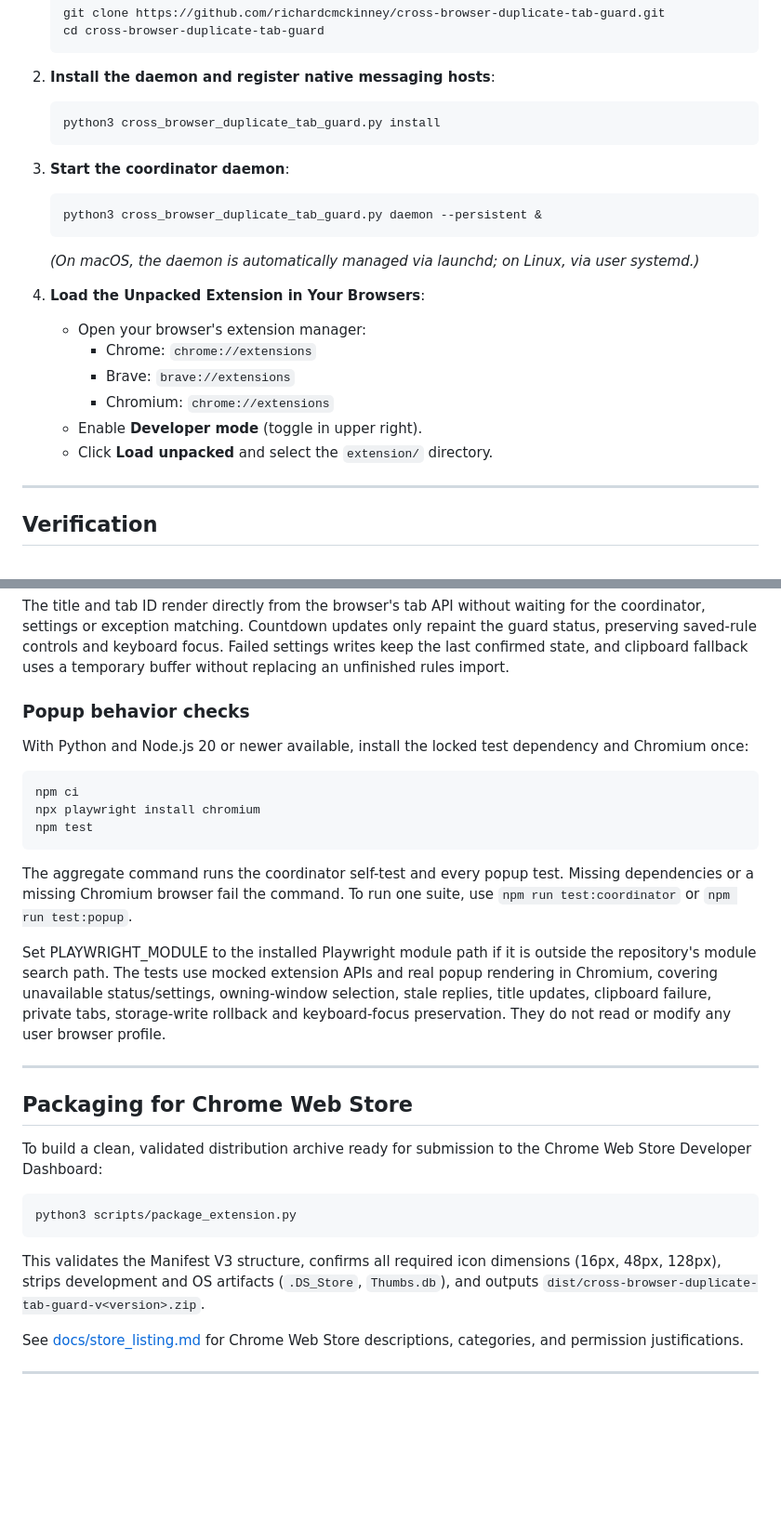
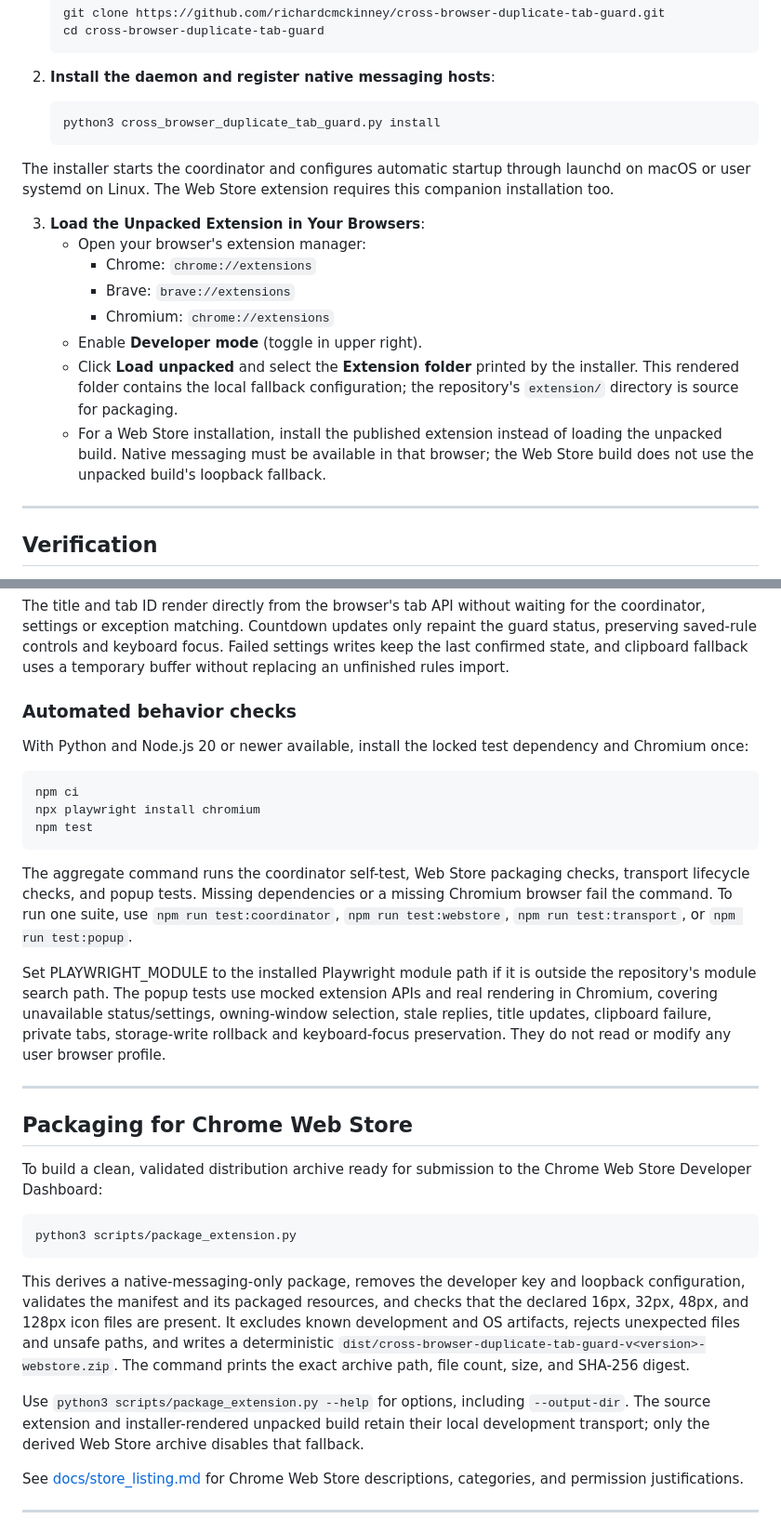
Before and after one commit to richardcmckinney/cross-browser-duplicate-tab-guard, a Markdown page: README.md, 2 parts joined by grey strips. Shown at 93% size. Drawn GitHub-style; blank space fills up the shorter version.

Commit message:
docs: align Web Store release instructions with v2.4.1

````diff
--- a/README.md
+++ b/README.md
@@ -53,19 +53,16 @@ The project consists of two core components:
    python3 cross_browser_duplicate_tab_guard.py install
    ```
 
-3. **Start the coordinator daemon**:
-   ```bash
-   python3 cross_browser_duplicate_tab_guard.py daemon --persistent &
-   ```
-   *(On macOS, the daemon is automatically managed via launchd; on Linux, via user systemd.)*
+The installer starts the coordinator and configures automatic startup through launchd on macOS or user systemd on Linux. The Web Store extension requires this companion installation too.
 
-4. **Load the Unpacked Extension in Your Browsers**:
+3. **Load the Unpacked Extension in Your Browsers**:
    - Open your browser's extension manager:
      - Chrome: `chrome://extensions`
      - Brave: `brave://extensions`
      - Chromium: `chrome://extensions`
    - Enable **Developer mode** (toggle in upper right).
-   - Click **Load unpacked** and select the `extension/` directory.
+   - Click **Load unpacked** and select the **Extension folder** printed by the installer. This rendered folder contains the local fallback configuration; the repository's `extension/` directory is source for packaging.
+   - For a Web Store installation, install the published extension instead of loading the unpacked build. Native messaging must be available in that browser; the Web Store build does not use the unpacked build's loopback fallback.
 
 ---
 
@@ -93,7 +90,7 @@ settings or exception matching. Countdown updates only repaint the guard status,
 controls and keyboard focus. Failed settings writes keep the last confirmed state, and clipboard
 fallback uses a temporary buffer without replacing an unfinished rules import.
 
-### Popup behavior checks
+### Automated behavior checks
 
 With Python and Node.js 20 or newer available, install the locked test dependency and Chromium once:
 
@@ -103,12 +100,13 @@ npx playwright install chromium
 npm test
 ```
 
-The aggregate command runs the coordinator self-test and every popup test. Missing dependencies
-or a missing Chromium browser fail the command. To run one suite, use
-`npm run test:coordinator` or `npm run test:popup`.
+The aggregate command runs the coordinator self-test, Web Store packaging checks, transport lifecycle
+checks, and popup tests. Missing dependencies or a missing Chromium browser fail the command.
+To run one suite, use `npm run test:coordinator`, `npm run test:webstore`,
+`npm run test:transport`, or `npm run test:popup`.
 
 Set PLAYWRIGHT_MODULE to the installed Playwright module path if it is outside the repository's
-module search path. The tests use mocked extension APIs and real popup rendering in Chromium,
+module search path. The popup tests use mocked extension APIs and real rendering in Chromium,
 covering unavailable status/settings, owning-window selection, stale replies, title updates,
 clipboard failure, private tabs, storage-write rollback and keyboard-focus preservation.
 They do not read or modify any user browser profile.
@@ -122,7 +120,16 @@ To build a clean, validated distribution archive ready for submission to the Chr
 ```bash
 python3 scripts/package_extension.py
 ```
-This validates the Manifest V3 structure, confirms all required icon dimensions (16px, 48px, 128px), strips development and OS artifacts (`.DS_Store`, `Thumbs.db`), and outputs `dist/cross-browser-duplicate-tab-guard-v<version>.zip`.
+This derives a native-messaging-only package, removes the developer key and loopback configuration,
+validates the manifest and its packaged resources, and checks that the declared 16px, 32px, 48px,
+and 128px icon files are present. It excludes known development and OS artifacts, rejects unexpected
+files and unsafe paths, and writes a deterministic
+`dist/cross-browser-duplicate-tab-guard-v<version>-webstore.zip`. The command prints the exact
+archive path, file count, size, and SHA-256 digest.
+
+Use `python3 scripts/package_extension.py --help` for options, including `--output-dir`.
+The source extension and installer-rendered unpacked build retain their local development transport;
+only the derived Web Store archive disables that fallback.
 
 See [docs/store_listing.md](docs/store_listing.md) for Chrome Web Store descriptions, categories, and permission justifications.
 
````
Also changed, not shown: other parts of README.md (+6 -6 lines), docs/store_listing.md (+12 -12 lines).
